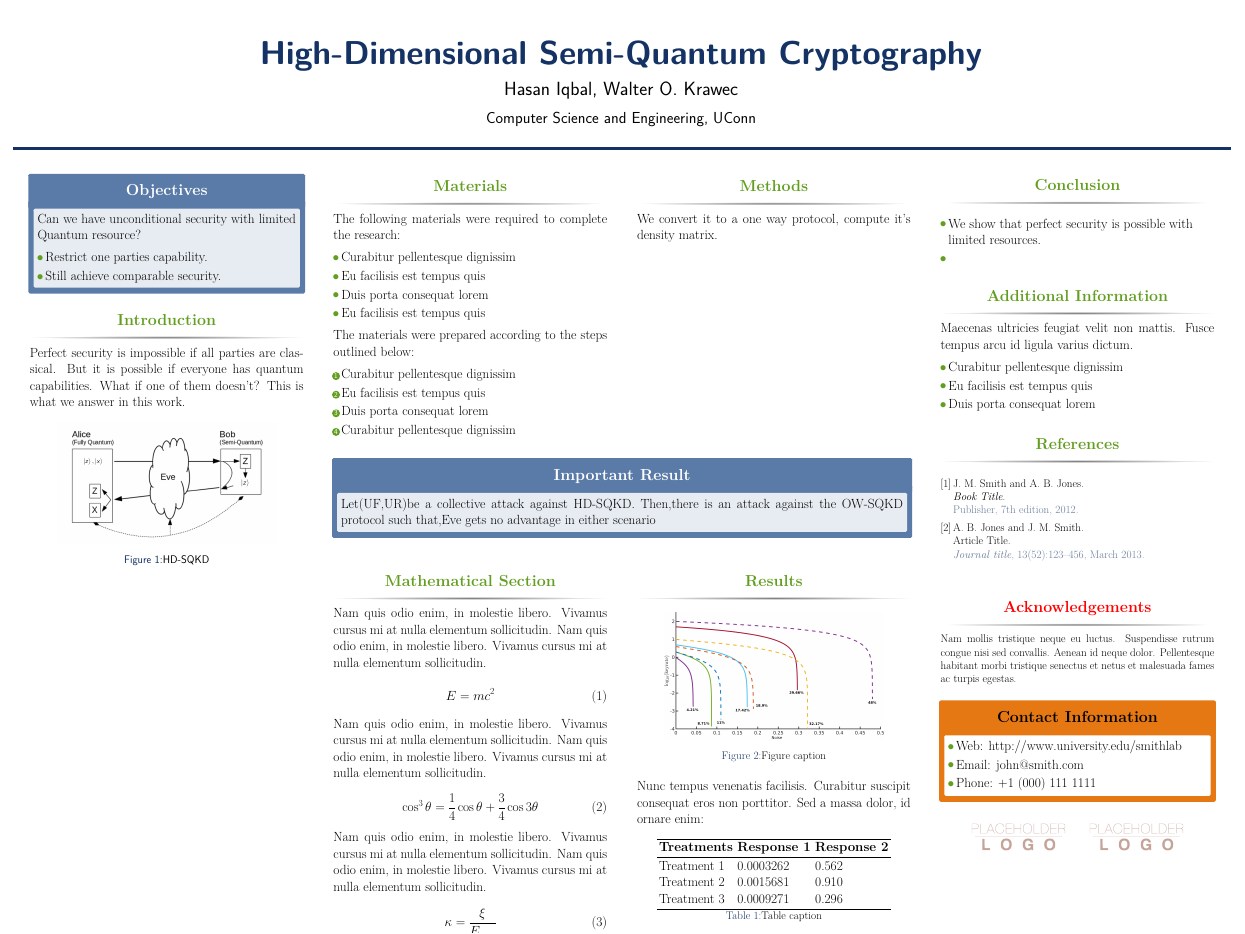
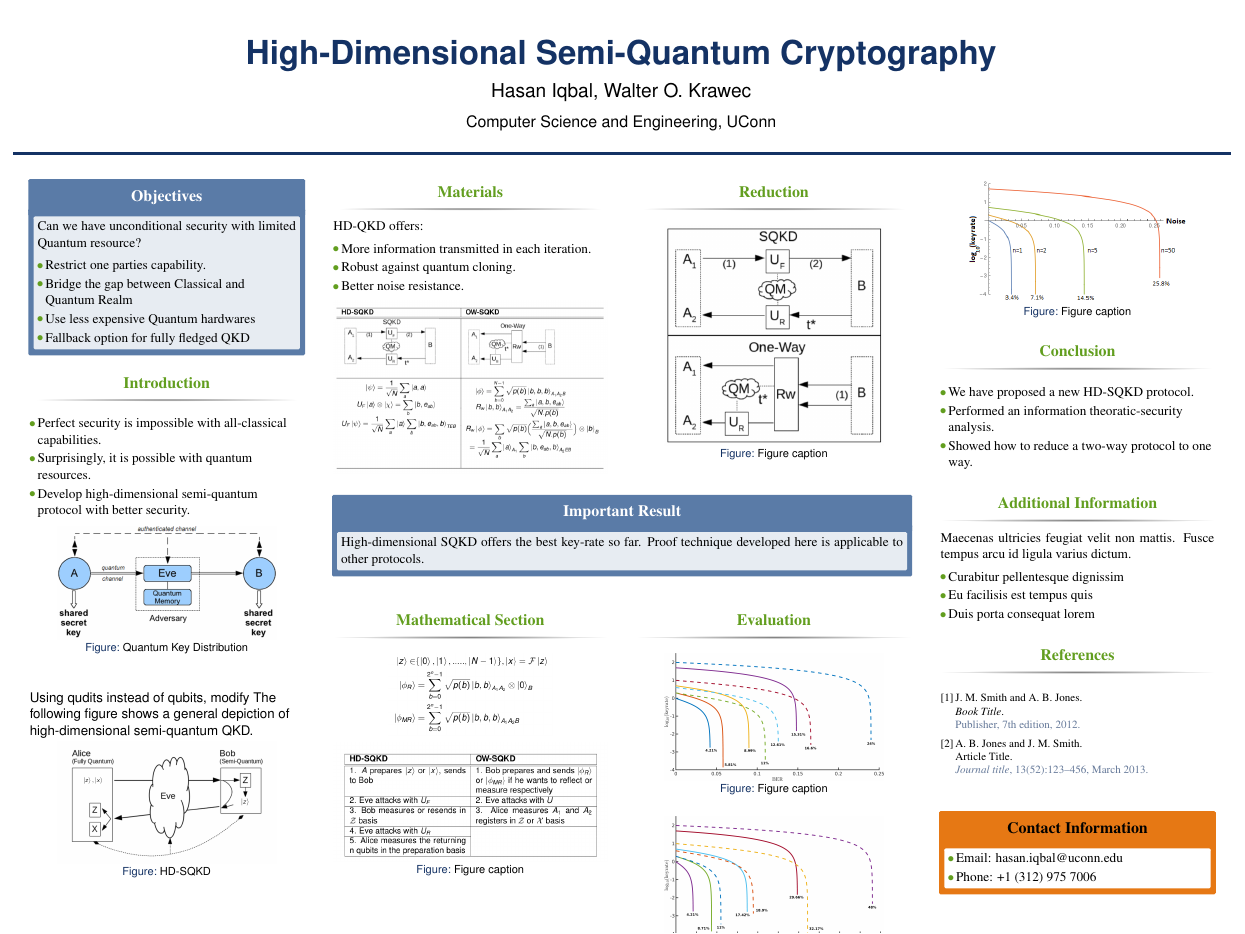
Before and after one commit to hasanIqbalAnik/sage_poster, a LaTeX poster (main.tex): the whole page. Compiled offline with pdfLaTeX.

Commit message:
from home

```diff
--- a/main.tex
+++ b/main.tex
@@ -95,7 +114,9 @@
 Can we have unconditional security with limited Quantum resource?
 \begin{itemize}
 \item Restrict one parties capability.
-\item Still achieve comparable security.
+\item Bridge the gap between Classical and Quantum Realm
+\item Use less expensive Quantum hardwares
+\item Fallback option for fully fledged QKD
 \end{itemize}
 
 \end{alertblock}
@@ -106,11 +127,22 @@ Can we have unconditional security with limited Quantum resource?
 
 \begin{block}{Introduction}
 
-Perfect security is impossible if all parties are classical. But it is possible if everyone has quantum capabilities. What if one of them doesn't? This is what we answer in this work.
+\begin{itemize}
+\item Perfect security is impossible with all-classical capabilities.
+\item Surprisingly, it is possible with quantum resources.
+\item Develop high-dimensional semi-quantum protocol with better security.
+\end{itemize}
+
+\begin{figure}
+	\includegraphics[width=0.8\linewidth]{qkd.png}
+	\caption{Quantum Key Distribution}
+\end{figure}
 
 \end{block}
 
 %------------------------------------------------
+
+Using qudits instead of qubits, modify The following figure shows a general depiction of high-dimensional semi-quantum QKD.
 
 \begin{figure}
 \includegraphics[width=0.8\linewidth]{sqkd_hidim}
@@ -136,23 +168,18 @@ Perfect security is impossible if all parties are classical. But it is possible
 
 \begin{block}{Materials}
 
-The following materials were required to complete the research:
-
+HD-QKD offers:
 \begin{itemize}
-\item Curabitur pellentesque dignissim
-\item Eu facilisis est tempus quis
-\item Duis porta consequat lorem
-\item Eu facilisis est tempus quis
+\item More information transmitted in each iteration.
+\item Robust against quantum cloning.
+\item Better noise resistance.
 \end{itemize}
 
-The materials were prepared according to the steps outlined below:
 
-\begin{enumerate}
-\item Curabitur pellentesque dignissim
-\item Eu facilisis est tempus quis
-\item Duis porta consequat lorem
-\item Curabitur pellentesque dignissim
-\end{enumerate}
+\begin{figure}
+	\includegraphics[width=\linewidth]{proof_table.png}
+\end{figure}
+
 
 \end{block}
 
@@ -166,9 +193,13 @@ The materials were prepared according to the steps outlined below:
 %	METHODS
 %----------------------------------------------------------------------------------------
 
-\begin{block}{Methods}
+\begin{block}{Reduction}
+\begin{figure}
+	\includegraphics[width=0.8\linewidth]{oneway.png}
+	\caption{Figure caption}
+\end{figure}
 
-We convert it to a one way protocol, compute it's density matrix.
+
 \end{block}
 
 %----------------------------------------------------------------------------------------
@@ -182,9 +213,7 @@ We convert it to a one way protocol, compute it's density matrix.
 %----------------------------------------------------------------------------------------
 
 \begin{alertblock}{Important Result}
-
-Let(UF,UR)be a collective attack against HD-SQKD. Then,there is an attack against the OW-SQKD protocol such that,Eve gets no advantage in either scenario
-
+High-dimensional SQKD offers the best key-rate so far. Proof technique developed here is applicable to other protocols.
 \end{alertblock}
 
 %----------------------------------------------------------------------------------------
@@ -199,25 +228,16 @@ Let(UF,UR)be a collective attack against HD-SQKD. Then,there is an attack agains
 
 \begin{block}{Mathematical Section}
 
-Nam quis odio enim, in molestie libero. Vivamus cursus mi at nulla elementum sollicitudin. Nam quis odio enim, in molestie libero. Vivamus cursus mi at nulla elementum sollicitudin.
+\begin{figure}
+	\includegraphics[width=.6\linewidth]{hd_eqns.png}
+\end{figure}
 
-\begin{equation}
-E = mc^{2}
-\label{eqn:Einstein}
-\end{equation}
 
-Nam quis odio enim, in molestie libero. Vivamus cursus mi at nulla elementum sollicitudin. Nam quis odio enim, in molestie libero. Vivamus cursus mi at nulla elementum sollicitudin.
+\begin{figure}
+	\includegraphics[width=\linewidth]{hd_v_ow.png}
+	\caption{Figure caption}
+\end{figure}
 
-\begin{equation}
-\cos^3 \theta =\frac{1}{4}\cos\theta+\frac{3}{4}\cos 3\theta
-\label{eq:refname}
-\end{equation}
-
-Nam quis odio enim, in molestie libero. Vivamus cursus mi at nulla elementum sollicitudin. Nam quis odio enim, in molestie libero. Vivamus cursus mi at nulla elementum sollicitudin.
-
-\begin{equation}
-\kappa =\frac{\xi}{E_{\mathrm{max}}} %\mathbb{ZNR}
-\end{equation}
 
 \end{block}
 
@@ -231,28 +251,19 @@ Nam quis odio enim, in molestie libero. Vivamus cursus mi at nulla elementum sol
 %	RESULTS
 %----------------------------------------------------------------------------------------
 
-\begin{block}{Results}
+\begin{block}{Evaluation}
+
+
+\begin{figure}
+	\includegraphics[width=0.8\linewidth]{ber_v_kr_to_label_done_small.png}
+	\caption{Figure caption}
+\end{figure}
+
 
 \begin{figure}
 \includegraphics[width=0.8\linewidth]{q_v_kr_to_label_done_small.png}
 \caption{Figure caption}
 \end{figure}
-
-Nunc tempus venenatis facilisis. Curabitur suscipit consequat eros non porttitor. Sed a massa dolor, id ornare enim:
-
-\begin{table}
-\vspace{2ex}
-\begin{tabular}{l l l}
-\toprule
-\textbf{Treatments} & \textbf{Response 1} & \textbf{Response 2}\\
-\midrule
-Treatment 1 & 0.0003262 & 0.562 \\
-Treatment 2 & 0.0015681 & 0.910 \\
-Treatment 3 & 0.0009271 & 0.296 \\
-\bottomrule
-\end{tabular}
-\caption{Table caption}
-\end{table}
 
 \end{block}
 
@@ -272,11 +283,17 @@ Treatment 3 & 0.0009271 & 0.296 \\
 %	CONCLUSION
 %----------------------------------------------------------------------------------------
 
+\begin{figure}
+	\includegraphics[width=0.8\linewidth]{keyrate-ind.png}
+	\caption{Figure caption}
+\end{figure}
+
 \begin{block}{Conclusion}
 
 \begin{itemize}
-	\item We show that perfect security is possible with limited resources.
-	\item
+	\item We have proposed a new HD-SQKD protocol.
+	\item Performed an information theoratic-security analysis.
+	\item Showed how to reduce a two-way protocol to one way.
 \end{itemize}
 
 \end{block}
@@ -312,13 +329,13 @@ Maecenas ultricies feugiat velit non mattis. Fusce tempus arcu id ligula varius
 %	ACKNOWLEDGEMENTS
 %----------------------------------------------------------------------------------------
 
-\setbeamercolor{block title}{fg=red,bg=white} % Change the block title color
-
-\begin{block}{Acknowledgements}
-
-\small{\rmfamily{Nam mollis tristique neque eu luctus. Suspendisse rutrum congue nisi sed convallis. Aenean id neque dolor. Pellentesque habitant morbi tristique senectus et netus et malesuada fames ac turpis egestas.}} \\
-
-\end{block}
+%\setbeamercolor{block title}{fg=red,bg=white} % Change the block title color
+%
+%\begin{block}{Acknowledgements}
+%
+%\small{\rmfamily{Nam mollis tristique neque eu luctus. Suspendisse rutrum congue nisi sed convallis. Aenean id neque dolor. Pellentesque habitant morbi tristique senectus et netus et malesuada fames ac turpis egestas.}} \\
+%
+%\end{block}
 
 %----------------------------------------------------------------------------------------
 %	CONTACT INFORMATION
@@ -330,18 +347,12 @@ Maecenas ultricies feugiat velit non mattis. Fusce tempus arcu id ligula varius
 \begin{alertblock}{Contact Information}
 
 \begin{itemize}
-\item Web: \href{http://www.university.edu/smithlab}{http://www.university.edu/smithlab}
-\item Email: \href{mailto:john@smith.com}{john@smith.com}
-\item Phone: +1 (000) 111 1111
+\item Email: \href{mailto:hasan.iqbal@uconn.edu}{hasan.iqbal@uconn.edu}
+\item Phone: +1 (312) 975 7006
 \end{itemize}
 
 \end{alertblock}
 
-\begin{center}
-\begin{tabular}{ccc}
-\includegraphics[width=0.4\linewidth]{logo.png} & \hfill & \includegraphics[width=0.4\linewidth]{logo.png}
-\end{tabular}
-\end{center}
 
 %----------------------------------------------------------------------------------------
 
```
Also changed, not shown: ber_v_kr_to_label_done_small.png (added), hd_eqns.png (added), hd_v_ow.png (added), main.pdf, oneway.png (added), proof_table.png (added), qkd.png (added), main.tex (19 more changed lines), 5 other files.
